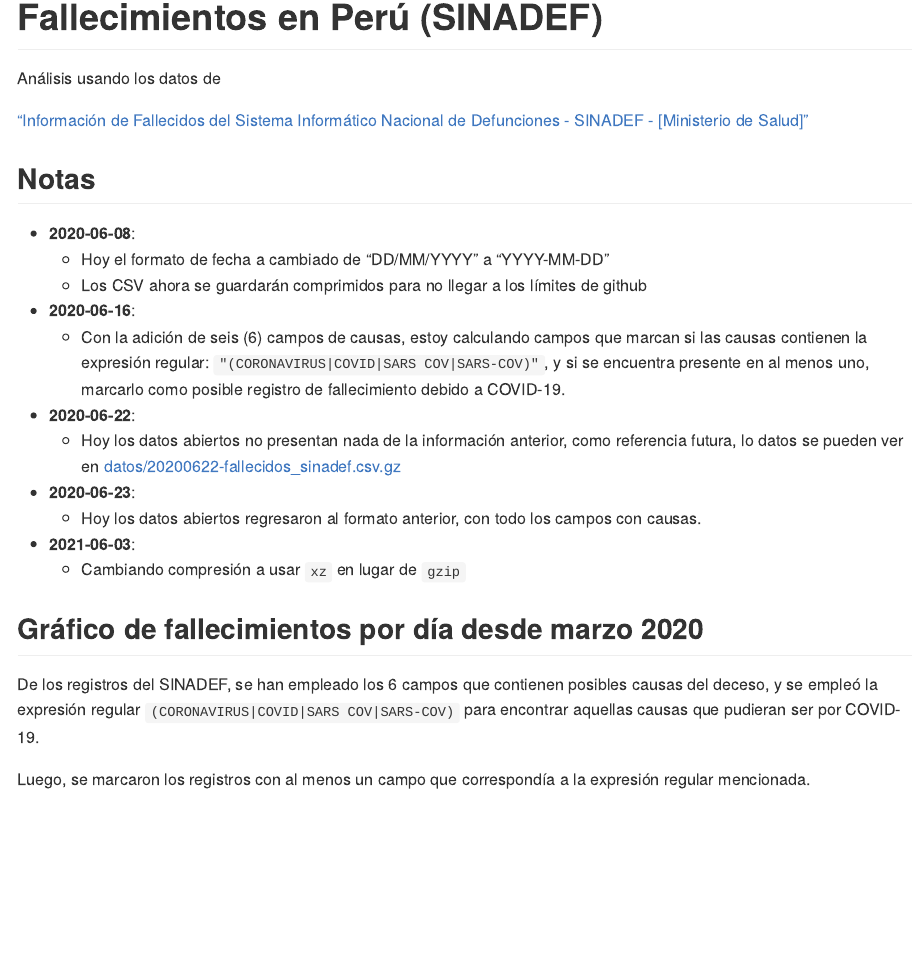
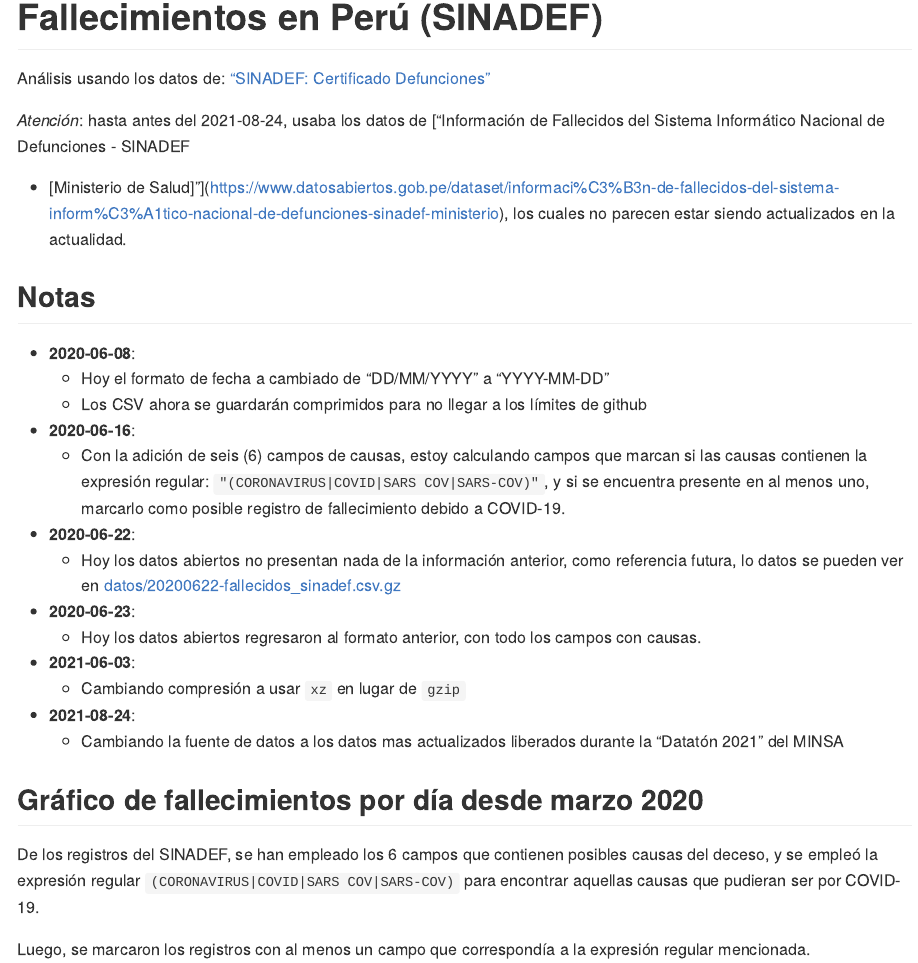
Before and after one commit to jmcastagnetto/sinadef-peru-fallecimientos, an R Markdown document (README.Rmd): the page in a window 1100 px wide, from 80 px down. The pictures show the output file README.md that the author committed with the source, drawn offline in the style of GitHub; badge pictures from the web are left out.

Commit message:
actualizando README

```diff
--- a/README.Rmd
+++ b/README.Rmd
@@ -15,9 +15,10 @@ hoy <- lubridate::now(tzone = "UTC")
 
 # Fallecimientos en Perú (SINADEF)
 
-Análisis usando los datos de
+Análisis usando los datos de: ["SINADEF: Certificado Defunciones"](https://www.datosabiertos.gob.pe/dataset/sinadef-certificado-defunciones)
 
-["Información de Fallecidos del Sistema Informático Nacional de Defunciones - SINADEF - [Ministerio de Salud]"](https://www.datosabiertos.gob.pe/dataset/informaci%C3%B3n-de-fallecidos-del-sistema-inform%C3%A1tico-nacional-de-defunciones-sinadef-ministerio)
+*Atención*: hasta antes del 2021-08-24, usaba los datos de
+["Información de Fallecidos del Sistema Informático Nacional de Defunciones - SINADEF - [Ministerio de Salud]"](https://www.datosabiertos.gob.pe/dataset/informaci%C3%B3n-de-fallecidos-del-sistema-inform%C3%A1tico-nacional-de-defunciones-sinadef-ministerio), los cuales no parecen estar siendo actualizados en la actualidad.
 
 ## Notas
 
@@ -36,6 +37,9 @@ Análisis usando los datos de
 
 - **2021-06-03**:
   - Cambiando compresión a usar `xz` en lugar de `gzip`
+
+- **2021-08-24**:
+  - Cambiando la fuente de datos a los datos mas actualizados liberados durante la "Datatón 2021" del MINSA
 
 ## Gráfico de fallecimientos por día desde marzo 2020
 
```
Also changed, not shown: README.md, plots/fallecimientos-acumulados.png, plots/fallecimientos-por-semana.png.
